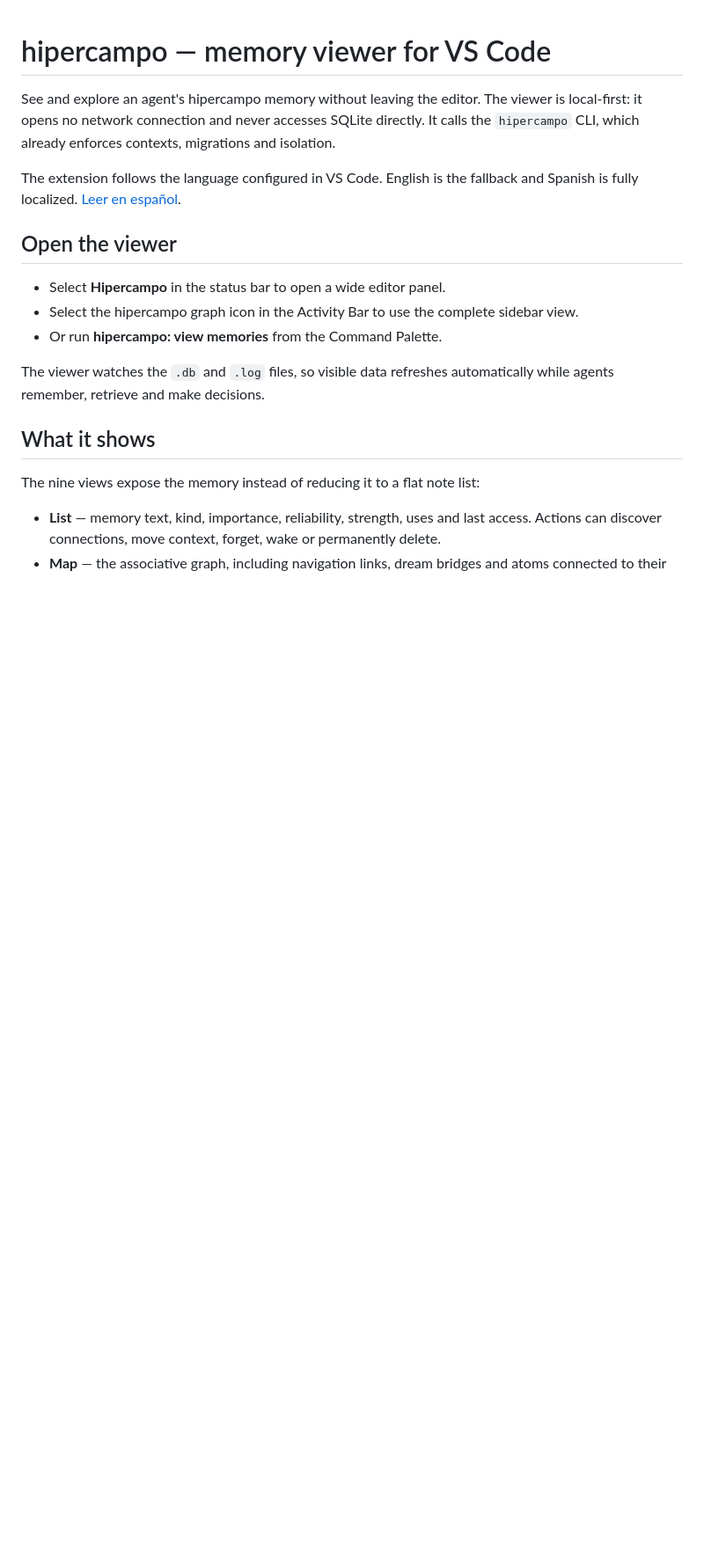
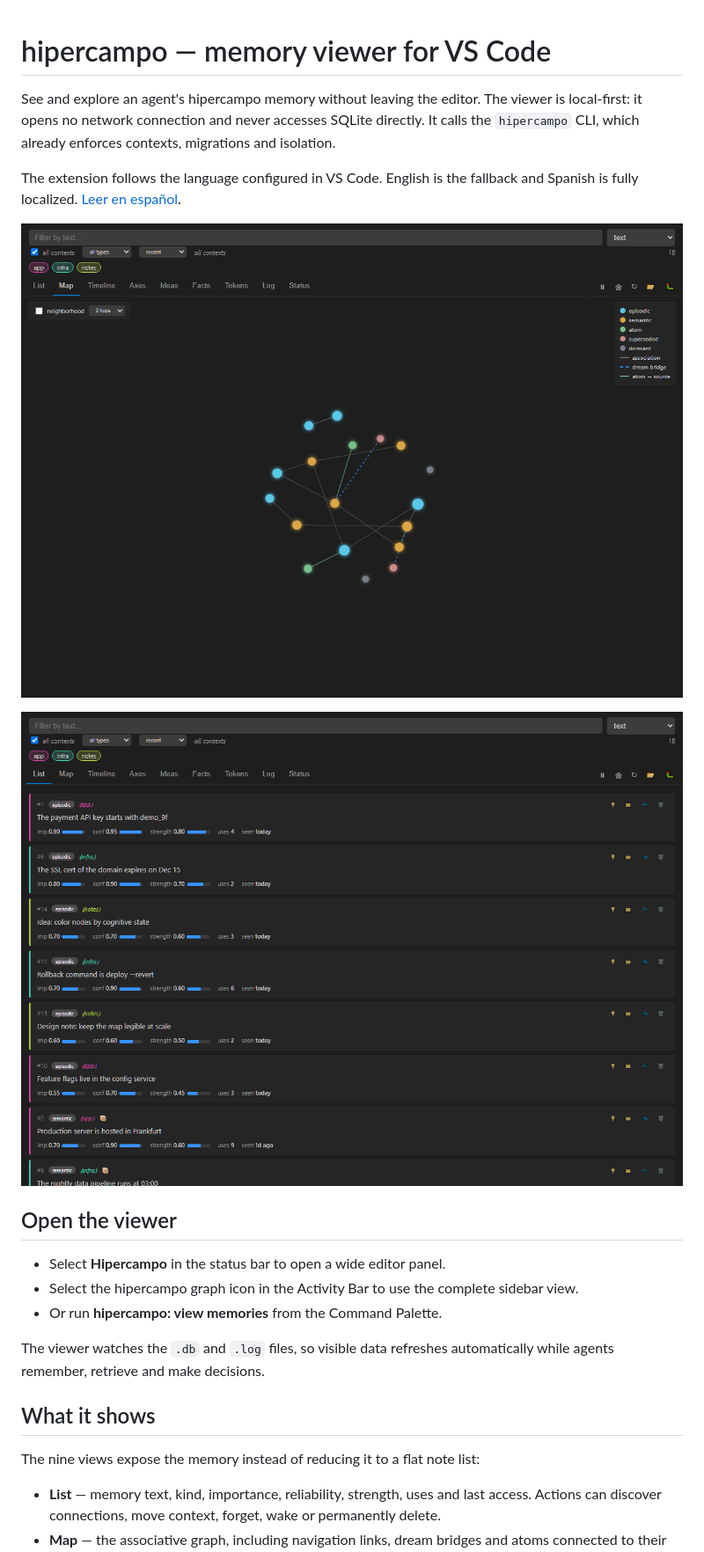
Before and after one commit to armandojaleo/hipercampo, a Markdown page: editor/README.md, the part around the change. Shown at 88% size. Rendered like a GitHub page; pictures changed too: editor/media/screenshots/list-dark.png (added), editor/media/screenshots/map-dark.png (added); blank space fills up the shorter version.

```diff
--- a/editor/README.md
+++ b/editor/README.md
@@ -6,6 +6,10 @@ the `hipercampo` CLI, which already enforces contexts, migrations and isolation.
 
 The extension follows the language configured in VS Code. English is the fallback and
 Spanish is fully localized. [Leer en español](README.es.md).
+
+![The associative graph, colored by cognitive state](media/screenshots/map-dark.png)
+
+![The memory list with importance, reliability, strength and uses](media/screenshots/list-dark.png)
 
 ## Open the viewer
 
```
Also changed, not shown: 2 other files.
